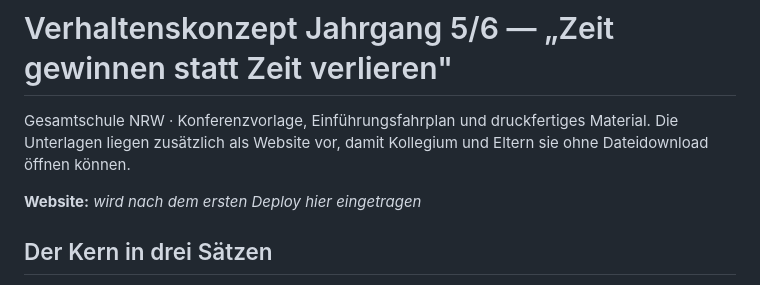
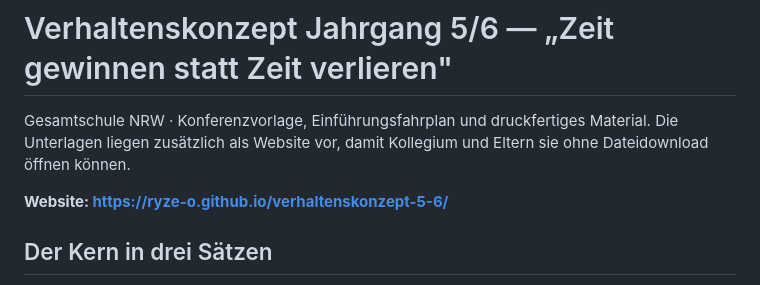
Before and after one commit to Ryze-O/verhaltenskonzept-5-6, a Markdown page: README.md, the part around the change. GitHub-like rendering.

Commit message:
README: Website-URL eintragen
Co-Authored-By: Claude Opus 5 (1M context) <noreply@anthropic.com>

```diff
--- a/README.md
+++ b/README.md
@@ -3,7 +3,7 @@
 Gesamtschule NRW · Konferenzvorlage, Einführungsfahrplan und druckfertiges Material.
 Die Unterlagen liegen zusätzlich als Website vor, damit Kollegium und Eltern sie ohne Dateidownload öffnen können.
 
-**Website:** _wird nach dem ersten Deploy hier eingetragen_
+**Website: https://ryze-o.github.io/verhaltenskonzept-5-6/**
 
 ## Der Kern in drei Sätzen
 
```
